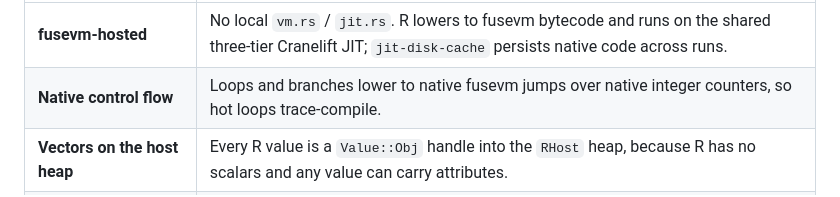
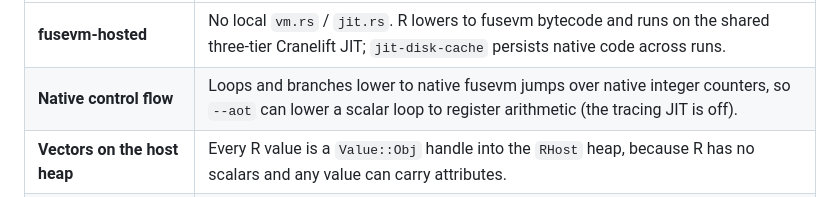
Before and after one commit to MenkeTechnologies/rlang, a Markdown page: README.md, the part around the change. Rendered like a GitHub page.

Commit message:
README: drop trace-compile claim that contradicts the tracing JIT being disabled

```diff
--- a/README.md
+++ b/README.md
@@ -270,7 +270,7 @@ R source → lexer → parser (AST) → lower to fusevm bytecode → fusevm VM +
 | Piece | How |
 | --- | --- |
 | **fusevm-hosted** | No local `vm.rs` / `jit.rs`. R lowers to fusevm bytecode and runs on the shared three-tier Cranelift JIT; `jit-disk-cache` persists native code across runs. |
-| **Native control flow** | Loops and branches lower to native fusevm jumps over native integer counters, so hot loops trace-compile. |
+| **Native control flow** | Loops and branches lower to native fusevm jumps over native integer counters, so `--aot` can lower a scalar loop to register arithmetic (the tracing JIT is off). |
 | **Vectors on the host heap** | Every R value is a `Value::Obj` handle into the `RHost` heap, because R has no scalars and any value can carry attributes. |
 | **Environments by reference** | Frames are `Rc<RefCell<..>>` environments chained to their enclosure — R's lexical scoping, and what lets `<<-` reach the defining frame. |
 | **R truthiness** | A condition must be a single non-`NA` logical, so conditions normalize through a `TRUTHY` op before a native branch. |
```
